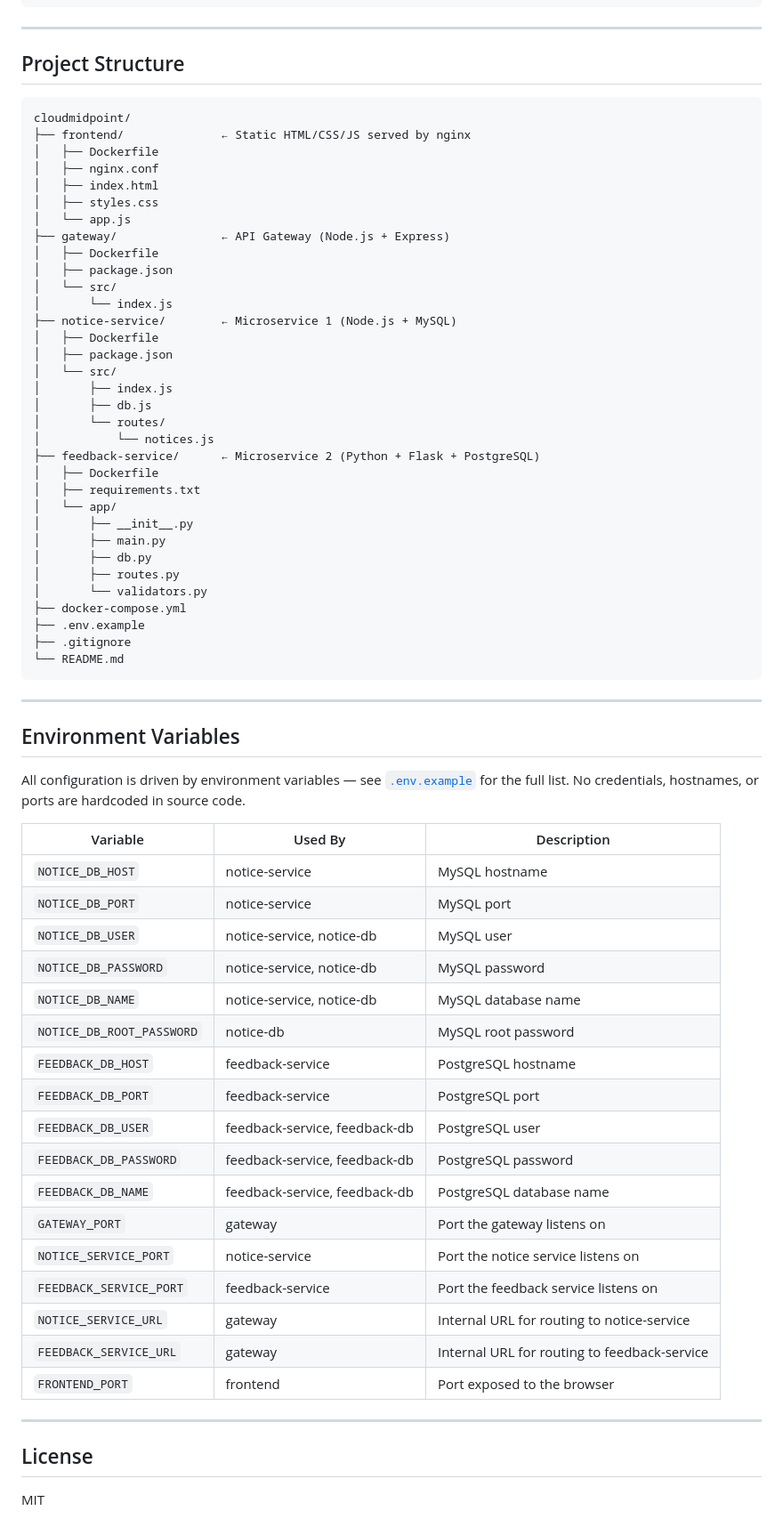
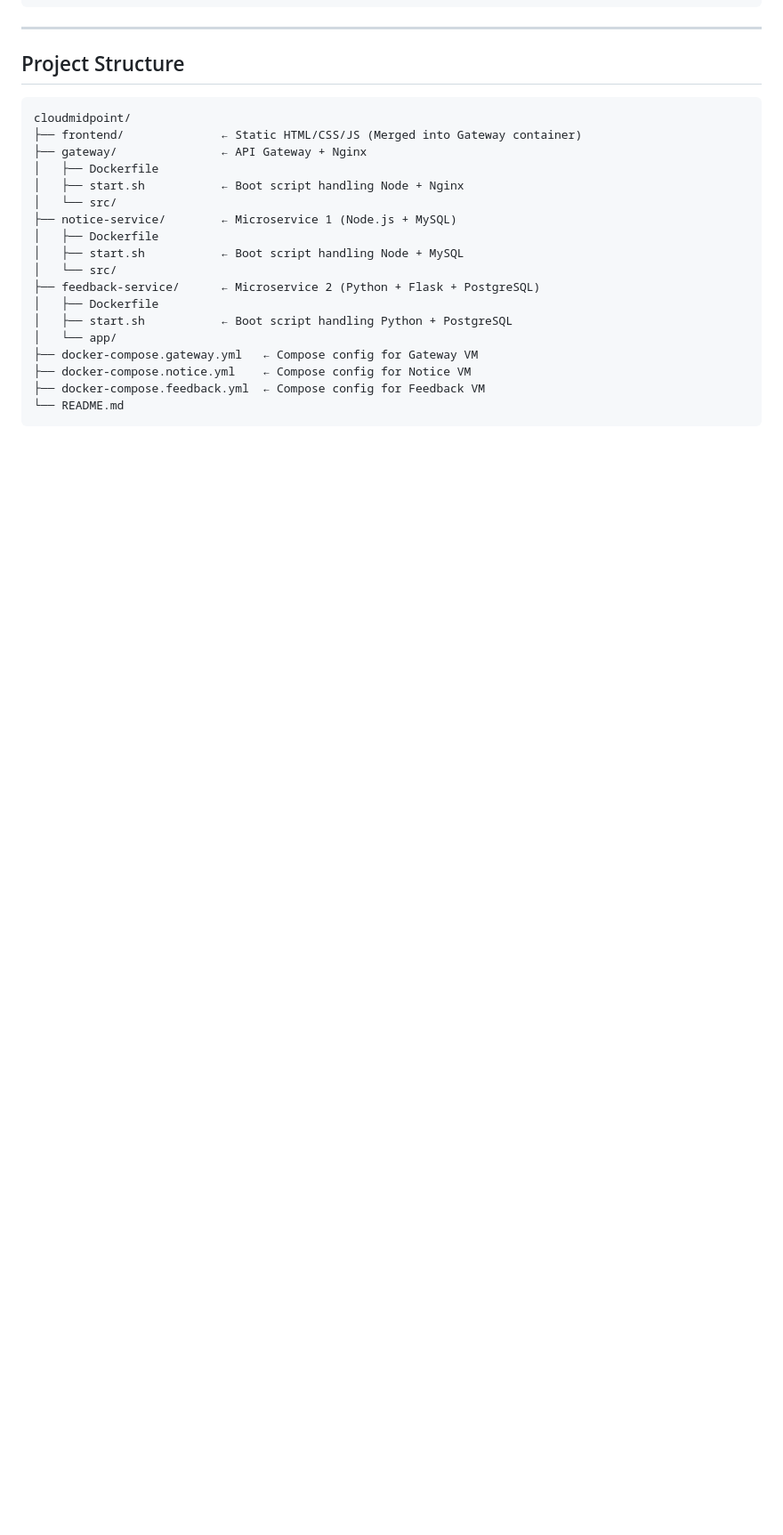
Before and after one commit to ShreyashV38/Cloud-computing-45, a Markdown page: README.md, the part around one of its changes. Shown at 89% size. Drawn GitHub-style; blank space fills up the shorter version.

````diff
--- a/README.md
+++ b/README.md
@@ -186,68 +88,19 @@ curl -X POST http://localhost:8080/api/feedback \
 cloudmidpoint/
-├── frontend/              ← Static HTML/CSS/JS served by nginx
+├── frontend/              ← Static HTML/CSS/JS (Merged into Gateway container)
+├── gateway/               ← API Gateway + Nginx
 │   ├── Dockerfile
-│   ├── nginx.conf
-│   ├── index.html
-│   ├── styles.css
-│   └── app.js
-├── gateway/               ← API Gateway (Node.js + Express)
-│   ├── Dockerfile
-│   ├── package.json
+│   ├── start.sh           ← Boot script handling Node + Nginx
 │   └── src/
-│       └── index.js
 ├── notice-service/        ← Microservice 1 (Node.js + MySQL)
 │   ├── Dockerfile
-│   ├── package.json
+│   ├── start.sh           ← Boot script handling Node + MySQL
 │   └── src/
-│       ├── index.js
-│       ├── db.js
-│       └── routes/
-│           └── notices.js
 ├── feedback-service/      ← Microservice 2 (Python + Flask + PostgreSQL)
 │   ├── Dockerfile
-│   ├── requirements.txt
+│   ├── start.sh           ← Boot script handling Python + PostgreSQL
 │   └── app/
-│       ├── __init__.py
-│       ├── main.py
-│       ├── db.py
-│       ├── routes.py
-│       └── validators.py
-├── docker-compose.yml
-├── .env.example
-├── .gitignore
+├── docker-compose.gateway.yml   ← Compose config for Gateway VM
+├── docker-compose.notice.yml    ← Compose config for Notice VM
+├── docker-compose.feedback.yml  ← Compose config for Feedback VM
 └── README.md
 ```
-
----
-
-## Environment Variables
-
-All configuration is driven by environment variables — see
-[`.env.example`](.env.example) for the full list. No credentials,
-hostnames, or ports are hardcoded in source code.
-
-| Variable | Used By | Description |
-|----------|---------|-------------|
-| `NOTICE_DB_HOST` | notice-service | MySQL hostname |
-| `NOTICE_DB_PORT` | notice-service | MySQL port |
-| `NOTICE_DB_USER` | notice-service, notice-db | MySQL user |
-| `NOTICE_DB_PASSWORD` | notice-service, notice-db | MySQL password |
-| `NOTICE_DB_NAME` | notice-service, notice-db | MySQL database name |
-| `NOTICE_DB_ROOT_PASSWORD` | notice-db | MySQL root password |
-| `FEEDBACK_DB_HOST` | feedback-service | PostgreSQL hostname |
-| `FEEDBACK_DB_PORT` | feedback-service | PostgreSQL port |
-| `FEEDBACK_DB_USER` | feedback-service, feedback-db | PostgreSQL user |
-| `FEEDBACK_DB_PASSWORD` | feedback-service, feedback-db | PostgreSQL password |
-| `FEEDBACK_DB_NAME` | feedback-service, feedback-db | PostgreSQL database name |
-| `GATEWAY_PORT` | gateway | Port the gateway listens on |
-| `NOTICE_SERVICE_PORT` | notice-service | Port the notice service listens on |
-| `FEEDBACK_SERVICE_PORT` | feedback-service | Port the feedback service listens on |
-| `NOTICE_SERVICE_URL` | gateway | Internal URL for routing to notice-service |
-| `FEEDBACK_SERVICE_URL` | gateway | Internal URL for routing to feedback-service |
-| `FRONTEND_PORT` | frontend | Port exposed to the browser |
-
----
-
-## License
-
-MIT
````
Also changed, not shown: other parts of README.md (+29 -127 lines).
